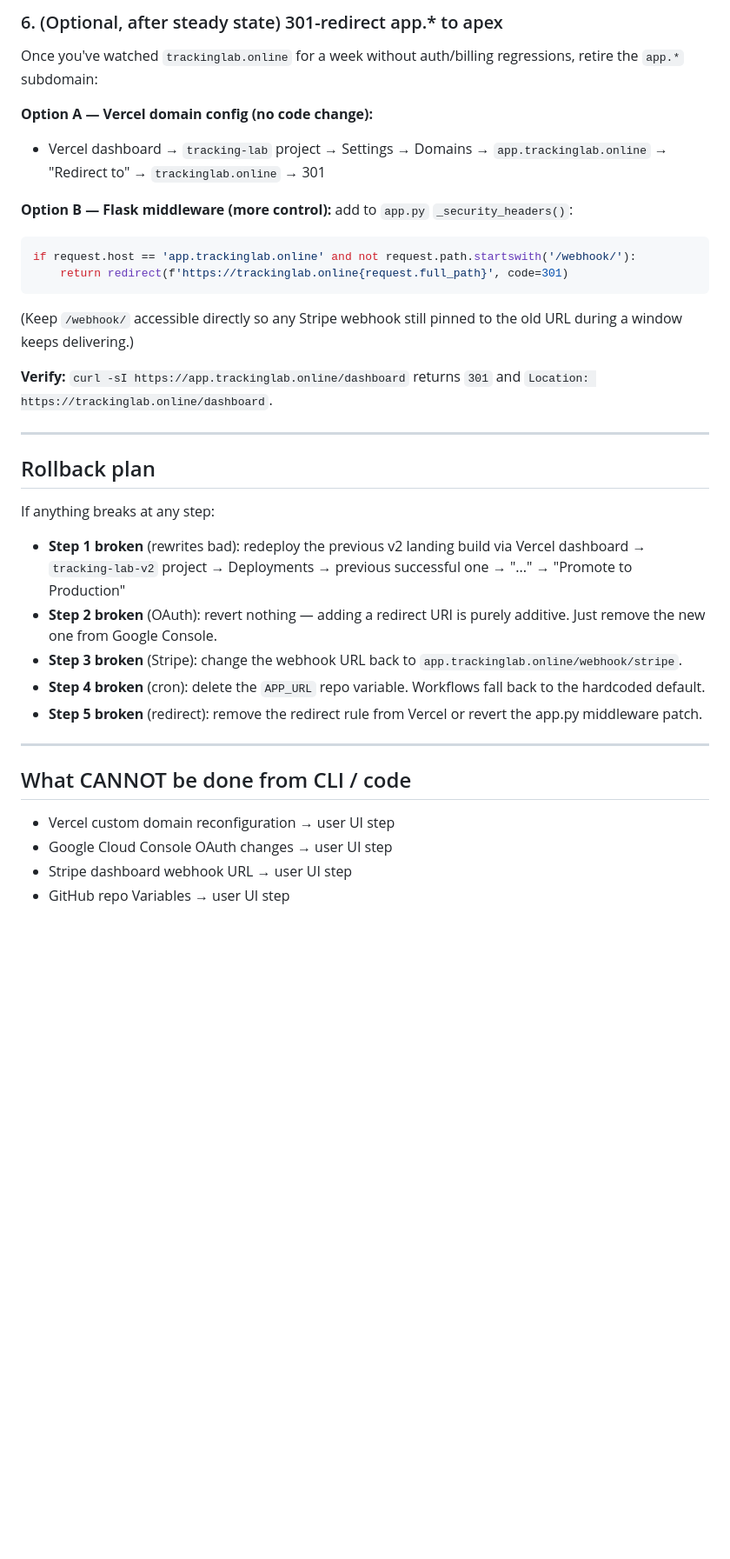
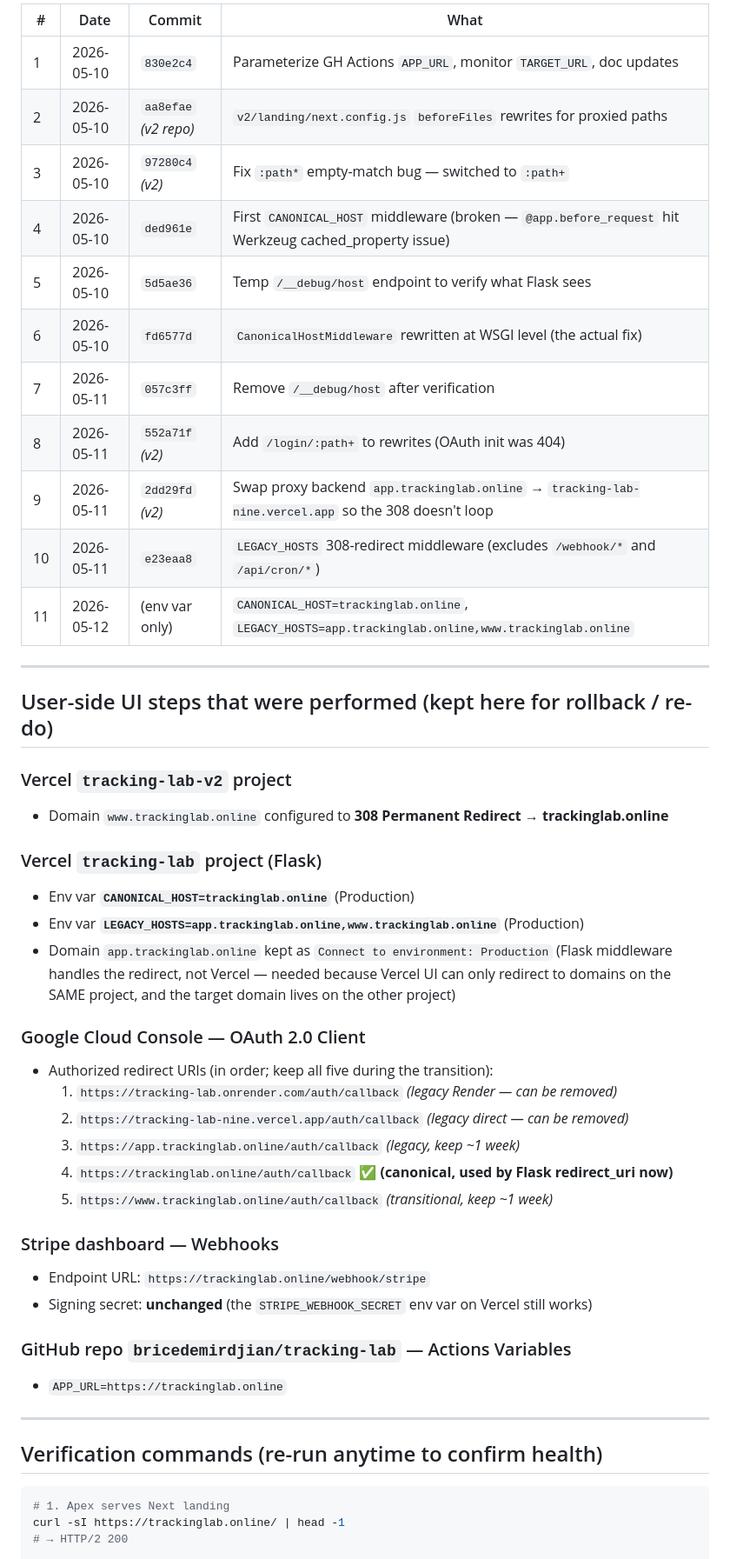
Before and after one commit to bricedemirdjian/tracking-lab, a Markdown page: MIGRATION_RUNBOOK.md, the part around one of its changes. Shown at 87% size. Rendered like a GitHub page; blank space fills up the shorter version.

````diff
--- a/MIGRATION_RUNBOOK.md
+++ b/MIGRATION_RUNBOOK.md
@@ -88,37 +60,50 @@ The next workflow run will pick it up. The fallback in the YAML keeps `app.track
-### 6. (Optional, after steady state) 301-redirect app.* to apex
-
-Once you've watched `trackinglab.online` for a week without auth/billing regressions, retire the `app.*` subdomain:
-
-**Option A — Vercel domain config (no code change):**
-- Vercel dashboard → `tracking-lab` project → Settings → Domains → `app.trackinglab.online` → "Redirect to" → `trackinglab.online` → 301
-
-**Option B — Flask middleware (more control):** add to `app.py` `_security_headers()`:
-```python
-if request.host == 'app.trackinglab.online' and not request.path.startswith('/webhook/'):
-    return redirect(f'https://trackinglab.online{request.full_path}', code=301)
-```
-(Keep `/webhook/` accessible directly so any Stripe webhook still pinned to the old URL during a window keeps delivering.)
-
-**Verify:** `curl -sI https://app.trackinglab.online/dashboard` returns `301` and `Location: https://trackinglab.online/dashboard`.
+| # | Date | Commit | What |
+|---|---|---|---|
+| 1 | 2026-05-10 | `830e2c4` | Parameterize GH Actions `APP_URL`, monitor `TARGET_URL`, doc updates |
+| 2 | 2026-05-10 | `aa8efae` *(v2 repo)* | `v2/landing/next.config.js` `beforeFiles` rewrites for proxied paths |
+| 3 | 2026-05-10 | `97280c4` *(v2)* | Fix `:path*` empty-match bug — switched to `:path+` |
+| 4 | 2026-05-10 | `ded961e` | First `CANONICAL_HOST` middleware (broken — `@app.before_request` hit Werkzeug cached_property issue) |
+| 5 | 2026-05-10 | `5d5ae36` | Temp `/__debug/host` endpoint to verify what Flask sees |
+| 6 | 2026-05-10 | `fd6577d` | `CanonicalHostMiddleware` rewritten at WSGI level (the actual fix) |
+| 7 | 2026-05-11 | `057c3ff` | Remove `/__debug/host` after verification |
+| 8 | 2026-05-11 | `552a71f` *(v2)* | Add `/login/:path+` to rewrites (OAuth init was 404) |
+| 9 | 2026-05-11 | `2dd29fd` *(v2)* | Swap proxy backend `app.trackinglab.online` → `tracking-lab-nine.vercel.app` so the 308 doesn't loop |
+| 10 | 2026-05-11 | `e23eaa8` | `LEGACY_HOSTS` 308-redirect middleware (excludes `/webhook/*` and `/api/cron/*`) |
+| 11 | 2026-05-12 | (env var only) | `CANONICAL_HOST=trackinglab.online`, `LEGACY_HOSTS=app.trackinglab.online,www.trackinglab.online` |
 
 ---
 
-## Rollback plan
+## User-side UI steps that were performed (kept here for rollback / re-do)
 
-If anything breaks at any step:
+### Vercel `tracking-lab-v2` project
+- Domain `www.trackinglab.online` configured to **308 Permanent Redirect → trackinglab.online**
 
-- **Step 1 broken** (rewrites bad): redeploy the previous v2 landing build via Vercel dashboard → `tracking-lab-v2` project → Deployments → previous successful one → "..." → "Promote to Production"
-- **Step 2 broken** (OAuth): revert nothing — adding a redirect URI is purely additive. Just remove the new one from Google Console.
-- **Step 3 broken** (Stripe): change the webhook URL back to `app.trackinglab.online/webhook/stripe`.
-- **Step 4 broken** (cron): delete the `APP_URL` repo variable. Workflows fall back to the hardcoded default.
-- **Step 5 broken** (redirect): remove the redirect rule from Vercel or revert the app.py middleware patch.
+### Vercel `tracking-lab` project (Flask)
+- Env var **`CANONICAL_HOST=trackinglab.online`** (Production)
+- Env var **`LEGACY_HOSTS=app.trackinglab.online,www.trackinglab.online`** (Production)
+- Domain `app.trackinglab.online` kept as `Connect to environment: Production` (Flask middleware handles the redirect, not Vercel — needed because Vercel UI can only redirect to domains on the SAME project, and the target domain lives on the other project)
+
+### Google Cloud Console — OAuth 2.0 Client
+- Authorized redirect URIs (in order; keep all five during the transition):
+  1. `https://tracking-lab.onrender.com/auth/callback` *(legacy Render — can be removed)*
+  2. `https://tracking-lab-nine.vercel.app/auth/callback` *(legacy direct — can be removed)*
+  3. `https://app.trackinglab.online/auth/callback` *(legacy, keep ~1 week)*
+  4. `https://trackinglab.online/auth/callback` ✅ **(canonical, used by Flask redirect_uri now)**
+  5. `https://www.trackinglab.online/auth/callback` *(transitional, keep ~1 week)*
+
+### Stripe dashboard — Webhooks
+- Endpoint URL: `https://trackinglab.online/webhook/stripe`
+- Signing secret: **unchanged** (the `STRIPE_WEBHOOK_SECRET` env var on Vercel still works)
+
+### GitHub repo `bricedemirdjian/tracking-lab` — Actions Variables
+- `APP_URL=https://trackinglab.online`
 
 ---
 
-## What CANNOT be done from CLI / code
+## Verification commands (re-run anytime to confirm health)
 
-- Vercel custom domain reconfiguration → user UI step
-- Google Cloud Console OAuth changes → user UI step
-- Stripe dashboard webhook URL → user UI step
-- GitHub repo Variables → user UI step
+```bash
+# 1. Apex serves Next landing
+curl -sI https://trackinglab.online/ | head -1
+# → HTTP/2 200
 
````
Also changed, not shown: other parts of MIGRATION_RUNBOOK.md (+116 -78 lines).
